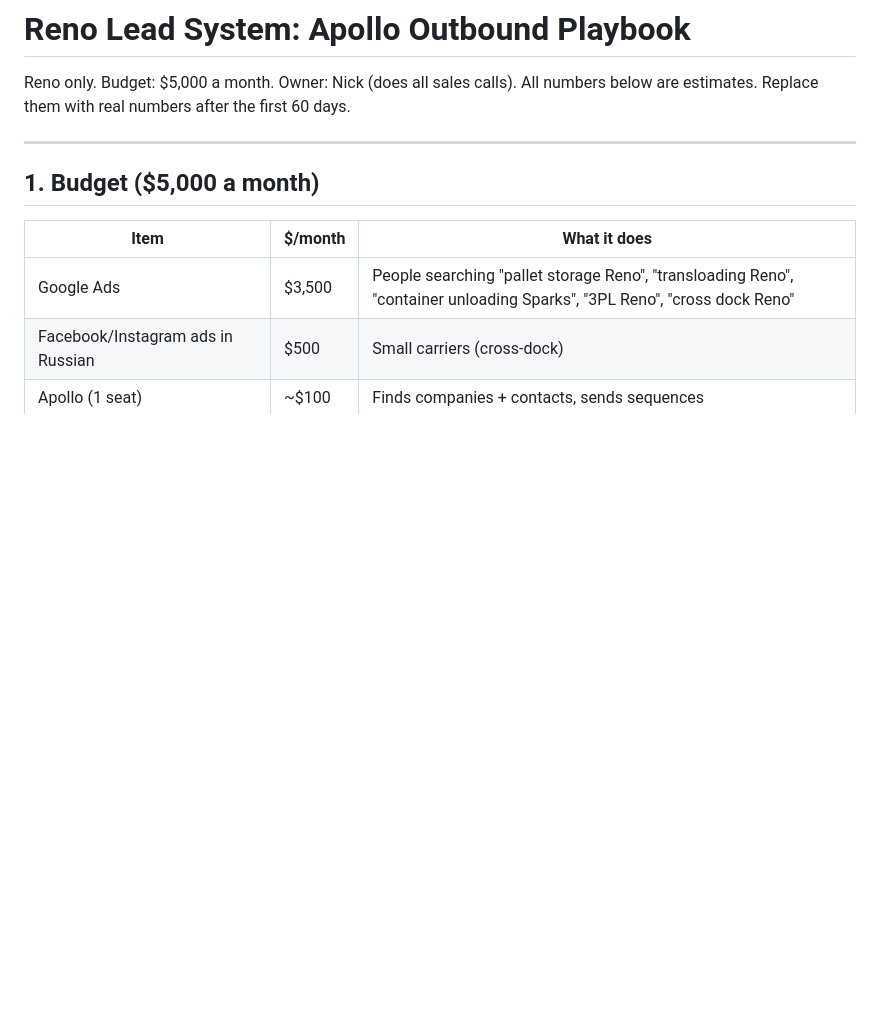
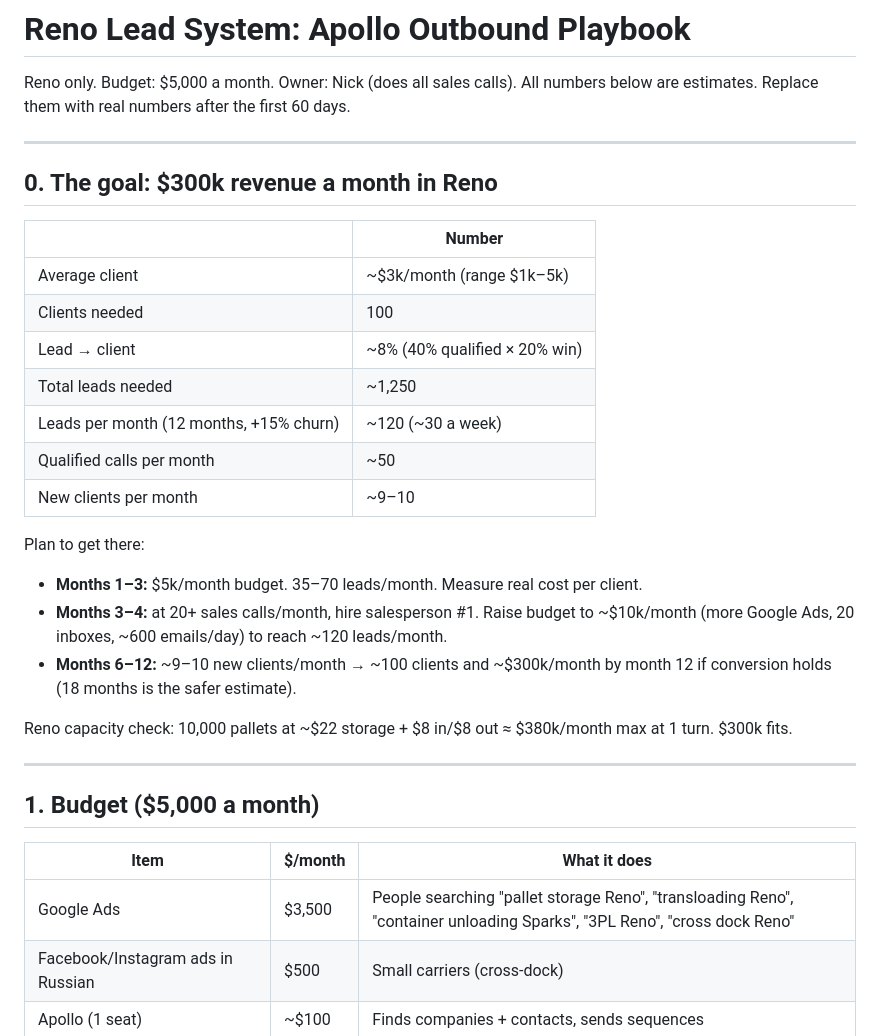
Before and after one commit to nickkramarenko-sketch/Rulfo, a Markdown page: marketing/reno-outbound-playbook.md, the part around the change. Drawn GitHub-style; blank space fills up the shorter version.

Commit message:
Add $300k/month Reno revenue target and lead math to playbook
Co-Authored-By: Claude Opus 5.5 <noreply@anthropic.com>
Claude-Session: https://claude.ai/code/session_01GLfex8smpenUrZSU4FfGyD

```diff
--- a/marketing/reno-outbound-playbook.md
+++ b/marketing/reno-outbound-playbook.md
@@ -2,6 +2,28 @@
 
 Reno only. Budget: $5,000 a month. Owner: Nick (does all sales calls).
 All numbers below are estimates. Replace them with real numbers after the first 60 days.
+
+---
+
+
+## 0. The goal: $300k revenue a month in Reno
+
+| | Number |
+|---|---|
+| Average client | ~$3k/month (range $1k–5k) |
+| Clients needed | 100 |
+| Lead → client | ~8% (40% qualified × 20% win) |
+| Total leads needed | ~1,250 |
+| Leads per month (12 months, +15% churn) | ~120 (~30 a week) |
+| Qualified calls per month | ~50 |
+| New clients per month | ~9–10 |
+
+Plan to get there:
+- **Months 1–3:** $5k/month budget. 35–70 leads/month. Measure real cost per client.
+- **Months 3–4:** at 20+ sales calls/month, hire salesperson #1. Raise budget to ~$10k/month (more Google Ads, 20 inboxes, ~600 emails/day) to reach ~120 leads/month.
+- **Months 6–12:** ~9–10 new clients/month → ~100 clients and ~$300k/month by month 12 if conversion holds (18 months is the safer estimate).
+
+Reno capacity check: 10,000 pallets at ~$22 storage + $8 in/$8 out ≈ $380k/month max at 1 turn. $300k fits.
 
 ---
 
```
